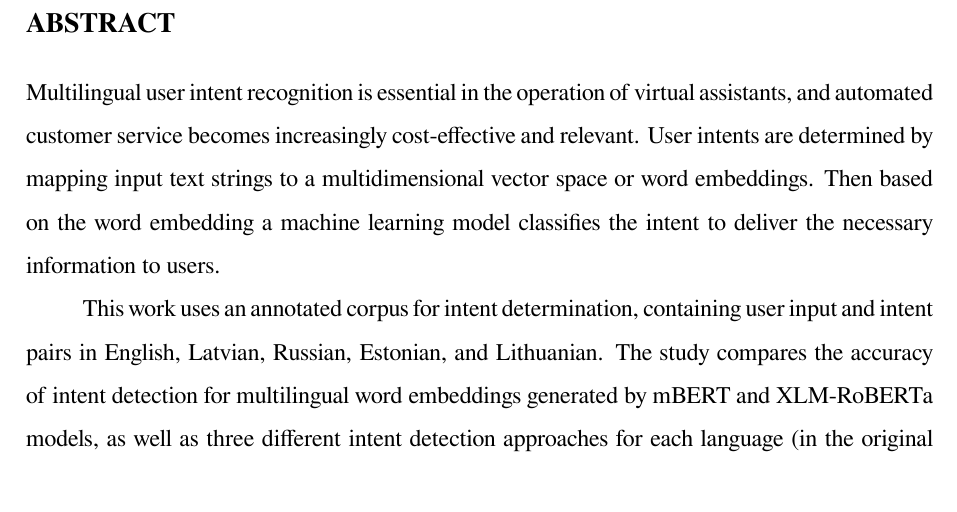
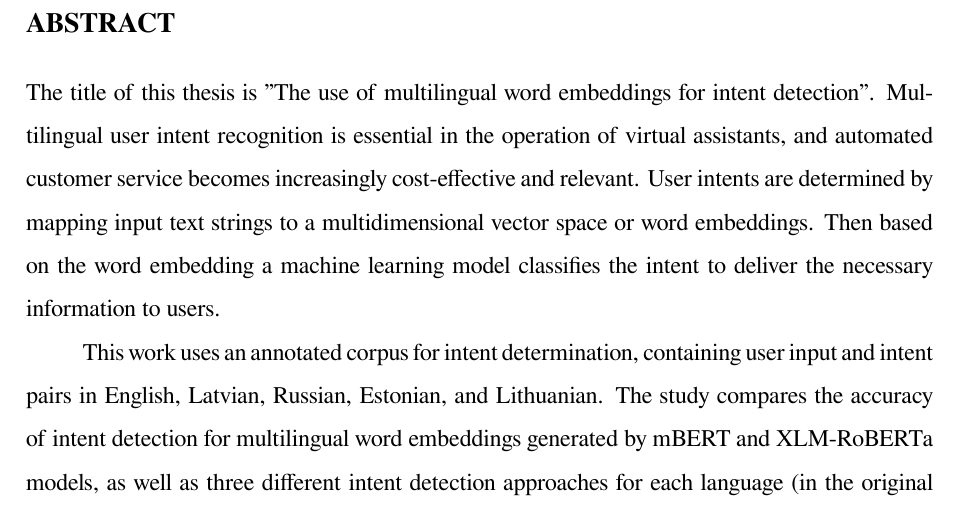
Before and after one commit to chararchter/msc-thesis, a LaTeX thesis (main.tex, which reads tex/abstract-en.tex): part of page 3 of 83, cut so that both start at the same text. Compiled offline with XeLaTeX.

Commit message:
title in abstract

```diff
--- a/tex/abstract-en.tex
+++ b/tex/abstract-en.tex
@@ -1,4 +1,4 @@
-Multilingual user intent recognition is essential in the operation of virtual assistants, and automated customer service becomes increasingly cost-effective and relevant. User intents are determined by mapping input text strings to a multidimensional vector space or word embeddings. Then based on the word embedding a machine learning model classifies the intent to deliver the necessary information to users.
+The title of this thesis is "The use of multilingual word embeddings for intent detection". Multilingual user intent recognition is essential in the operation of virtual assistants, and automated customer service becomes increasingly cost-effective and relevant. User intents are determined by mapping input text strings to a multidimensional vector space or word embeddings. Then based on the word embedding a machine learning model classifies the intent to deliver the necessary information to users.
 
 This work uses an annotated corpus for intent determination, containing user input and intent pairs in English, Latvian, Russian, Estonian, and Lithuanian. The study compares the accuracy of intent detection for multilingual word embeddings generated by mBERT and XLM-RoBERTa models, as well as three different intent detection approaches for each language (in the original language and machine translated into English), testing the intent classification model trained on:
 %the same language corpus
```
